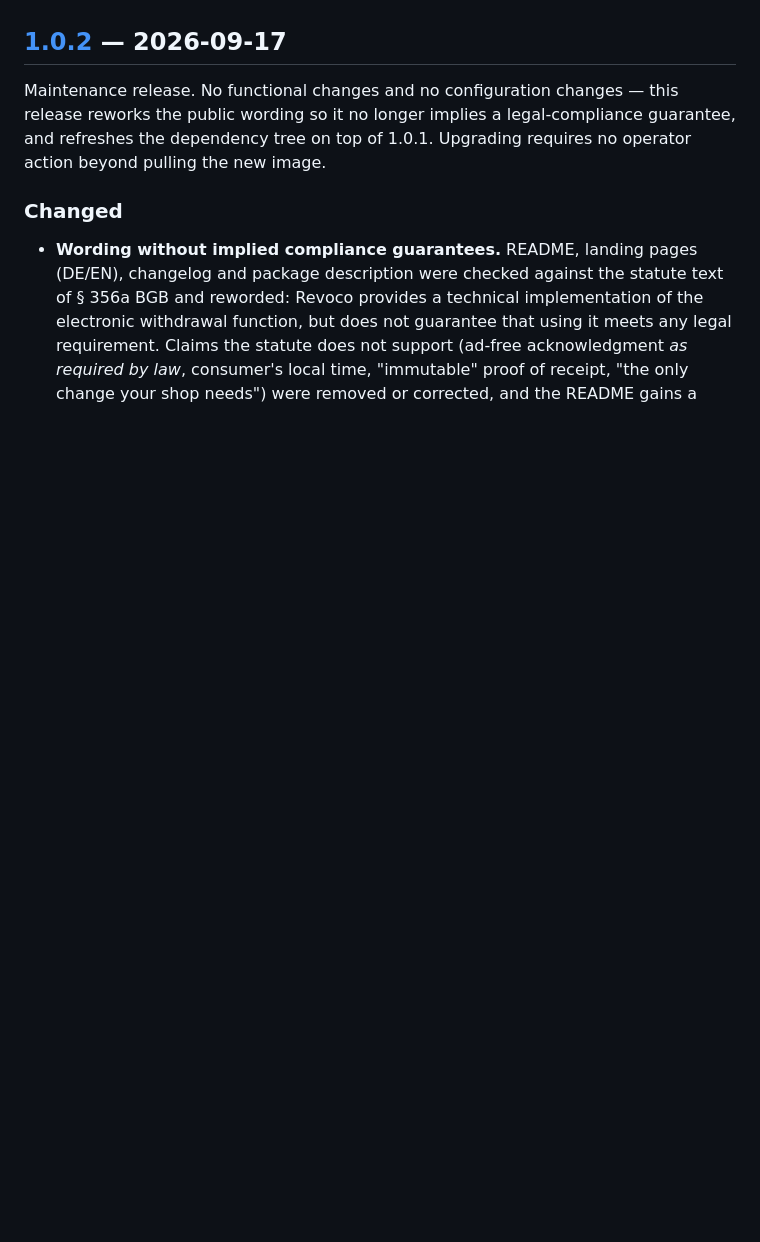
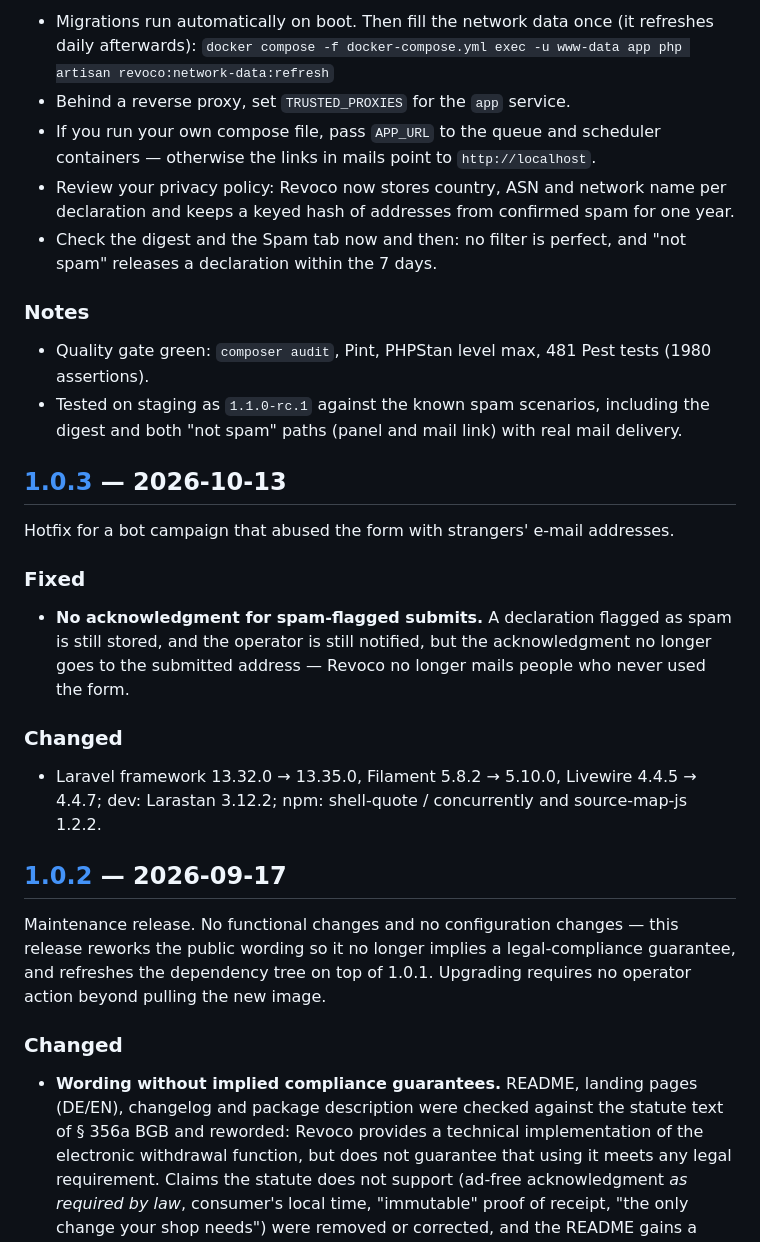
Before and after one commit to ChriRas/revoco, a Markdown page: CHANGELOG.md, the part around one of its changes. GitHub-like rendering; blank space fills up the shorter version.

Commit message:
docs(changelog): add 1.1.0 and the missing 1.0.3 entry

```diff
--- a/CHANGELOG.md
+++ b/CHANGELOG.md
@@ -6,3 +67,35 @@ All notable changes to this project are documented here. The format is based on
+- Migrations run automatically on boot. Then fill the network data once (it refreshes daily
+  afterwards):
+  `docker compose -f docker-compose.yml exec -u www-data app php artisan revoco:network-data:refresh`
+- Behind a reverse proxy, set `TRUSTED_PROXIES` for the `app` service.
+- If you run your own compose file, pass `APP_URL` to the queue and scheduler containers —
+  otherwise the links in mails point to `http://localhost`.
+- Review your privacy policy: Revoco now stores country, ASN and network name per
+  declaration and keeps a keyed hash of addresses from confirmed spam for one year.
+- Check the digest and the Spam tab now and then: no filter is perfect, and "not spam"
+  releases a declaration within the 7 days.
+
+### Notes
+
+- Quality gate green: `composer audit`, Pint, PHPStan level max, 481 Pest tests (1980
+  assertions).
+- Tested on staging as `1.1.0-rc.1` against the known spam scenarios, including the digest
+  and both "not spam" paths (panel and mail link) with real mail delivery.
+
+## [1.0.3] — 2026-10-13
+
+Hotfix for a bot campaign that abused the form with strangers' e-mail addresses.
+
+### Fixed
+
+- **No acknowledgment for spam-flagged submits.** A declaration flagged as spam is still
+  stored, and the operator is still notified, but the acknowledgment no longer goes to the
+  submitted address — Revoco no longer mails people who never used the form.
+
+### Changed
+
+- Laravel framework 13.32.0 → 13.35.0, Filament 5.8.2 → 5.10.0, Livewire 4.4.5 → 4.4.7;
+  dev: Larastan 3.12.2; npm: shell-quote / concurrently and source-map-js 1.2.2.
 
 ## [1.0.2] — 2026-09-17
 
```
Also changed, not shown: other parts of CHANGELOG.md (+63 -0 lines).
